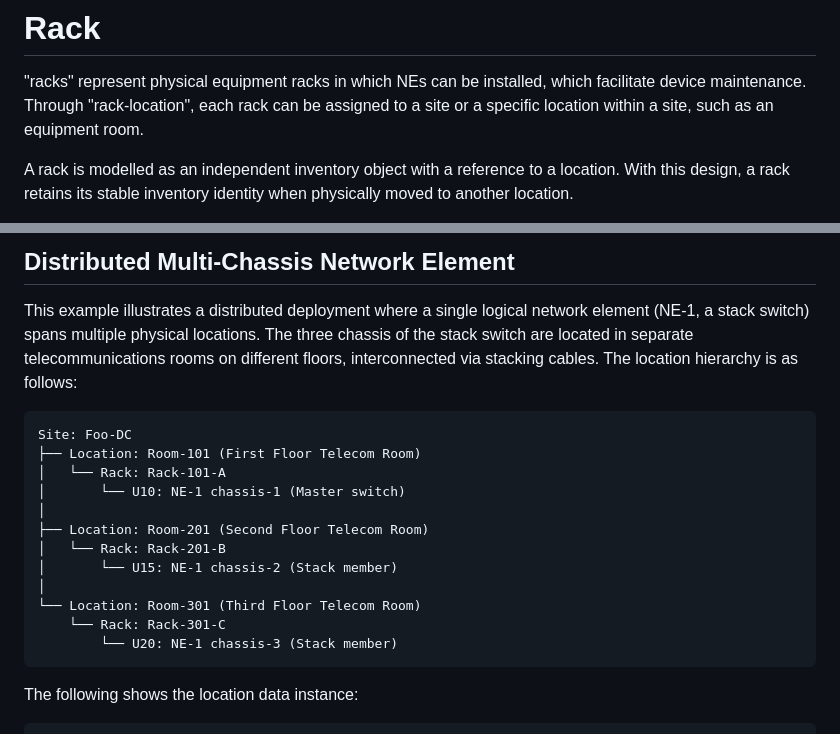
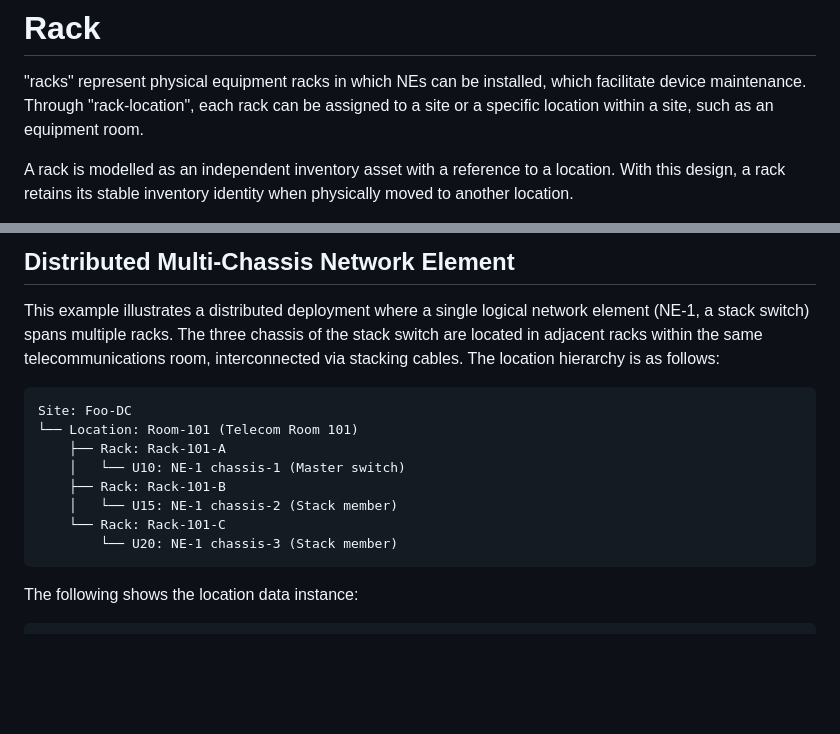
Before and after one commit to ietf-ivy-wg/network-inventory-location, a Markdown page: draft-ietf-ivy-network-inventory-location.md, 2 parts joined by grey strips. Drawn GitHub-style; blank space fills up the shorter version.

```diff
--- a/draft-ietf-ivy-network-inventory-location.md
+++ b/draft-ietf-ivy-network-inventory-location.md
@@ -175,7 +175,7 @@ installed, which facilitate device maintenance.
 Through "rack-location", each rack can be assigned to a site
 or a specific location within a site, such as an equipment room.
 
-A rack is modelled as an independent inventory object with a reference
+A rack is modelled as an independent inventory asset with a reference
 to a location. With this design, a rack retains its stable inventory
 identity when physically moved to another location.
 
@@ -483,23 +410,19 @@ The following shows the location data instance:
 
 This example illustrates a distributed deployment where a single
  logical network element (NE-1, a stack switch) spans multiple
- physical locations. The three chassis of the stack switch
- are located in separate telecommunications rooms on different
- floors, interconnected via stacking cables.
+ racks. The three chassis of the stack switch are located in
+ adjacent racks within the same telecommunications room,
+ interconnected via stacking cables.
 The location hierarchy is as follows:
 
 ~~~~ aasvg
 Site: Foo-DC
-├── Location: Room-101 (First Floor Telecom Room)
-│   └── Rack: Rack-101-A
-│       └── U10: NE-1 chassis-1 (Master switch)
-│
-├── Location: Room-201 (Second Floor Telecom Room)
-│   └── Rack: Rack-201-B
-│       └── U15: NE-1 chassis-2 (Stack member)
-│
-└── Location: Room-301 (Third Floor Telecom Room)
-    └── Rack: Rack-301-C
+└── Location: Room-101 (Telecom Room 101)
+    ├── Rack: Rack-101-A
+    │   └── U10: NE-1 chassis-1 (Master switch)
+    ├── Rack: Rack-101-B
+    │   └── U15: NE-1 chassis-2 (Stack member)
+    └── Rack: Rack-101-C
         └── U20: NE-1 chassis-3 (Stack member)
 ~~~~
 
```
Also changed, not shown: other parts of draft-ietf-ivy-network-inventory-location.md (+7 -192 lines).
